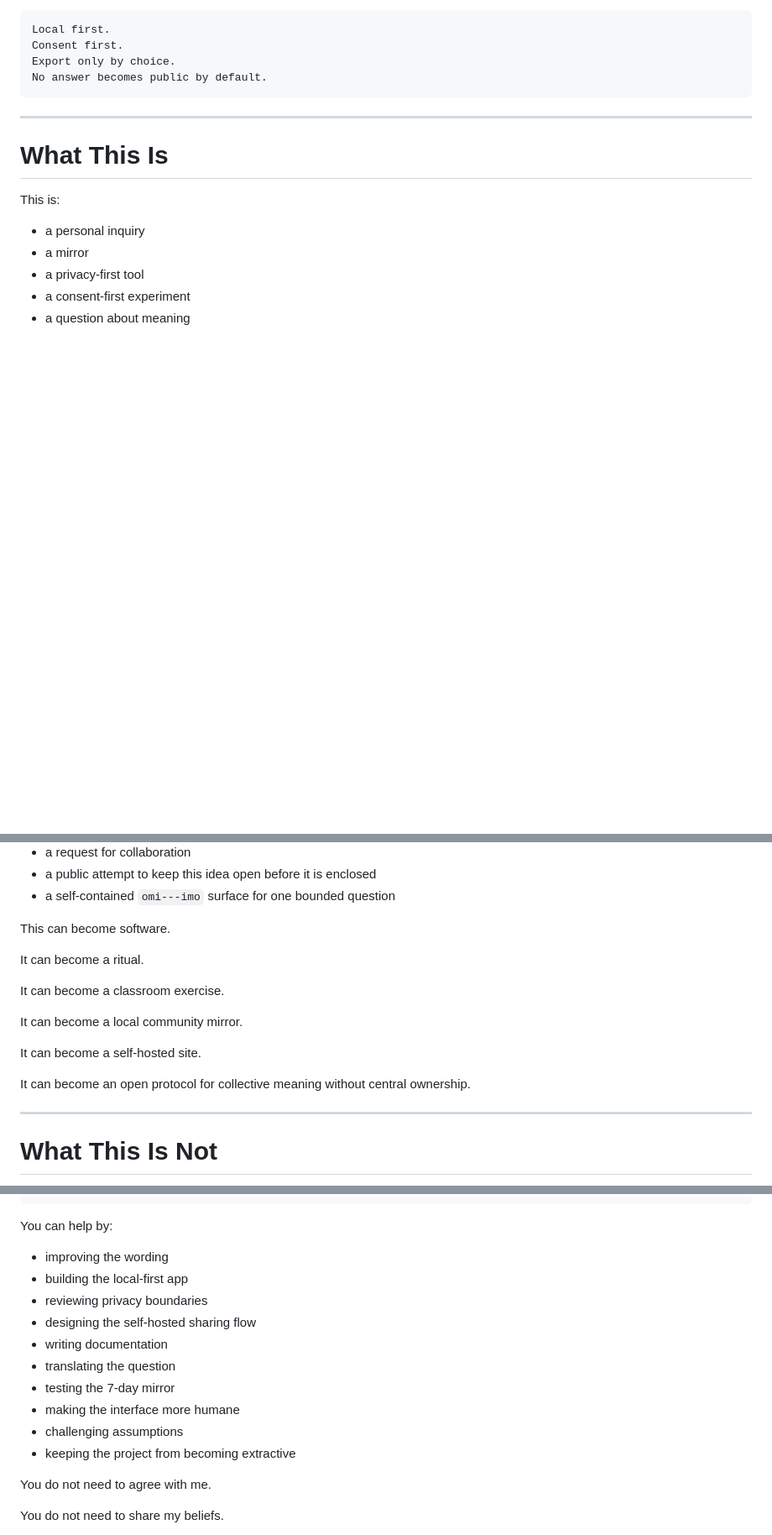
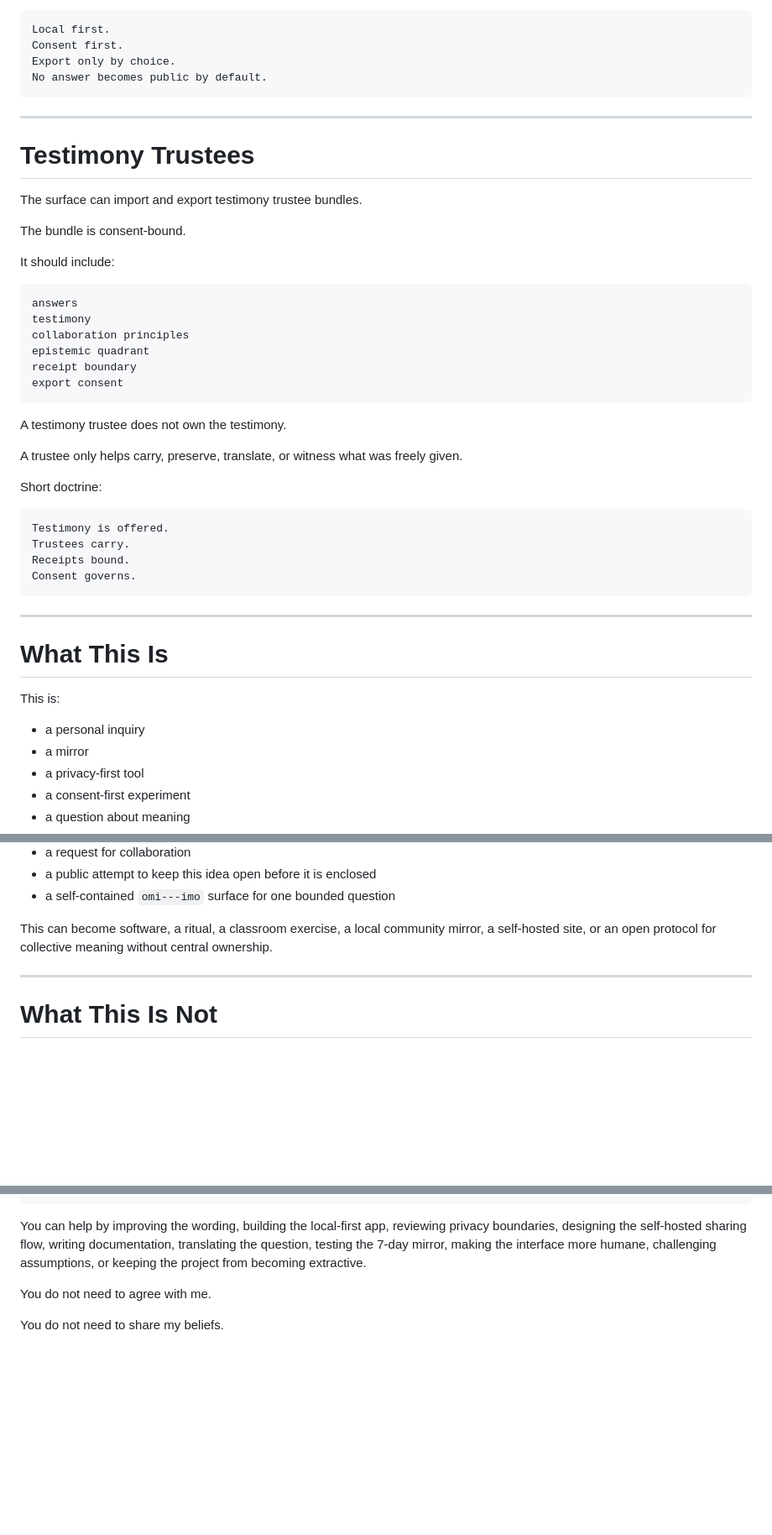
Before and after one commit to bthornemail/god-is-word, a Markdown page: README.md, 3 parts joined by grey strips. Shown at 84% size. Rendered like a GitHub page; blank space fills up the shorter version.

````diff
--- a/README.md
+++ b/README.md
@@ -232,6 +307,38 @@ No answer becomes public by default.
 
 ---
 
+# Testimony Trustees
+
+The surface can import and export testimony trustee bundles.
+
+The bundle is consent-bound.
+
+It should include:
+
+```text
+answers
+testimony
+collaboration principles
+epistemic quadrant
+receipt boundary
+export consent
+```
+
+A testimony trustee does not own the testimony.
+
+A trustee only helps carry, preserve, translate, or witness what was freely given.
+
+Short doctrine:
+
+```text
+Testimony is offered.
+Trustees carry.
+Receipts bound.
+Consent governs.
+```
+
+---
+
 # What This Is
 
 This is:
@@ -246,17 +353,7 @@ This is:
 - a public attempt to keep this idea open before it is enclosed
 - a self-contained `omi---imo` surface for one bounded question
 
-This can become software.
-
-It can become a ritual.
-
-It can become a classroom exercise.
-
-It can become a local community mirror.
-
-It can become a self-hosted site.
-
-It can become an open protocol for collective meaning without central ownership.
+This can become software, a ritual, a classroom exercise, a local community mirror, a self-hosted site, or an open protocol for collective meaning without central ownership.
 
 ---
 
@@ -364,18 +461,7 @@ spiritual humility
 technical honesty
 ```
 
-You can help by:
-
-- improving the wording
-- building the local-first app
-- reviewing privacy boundaries
-- designing the self-hosted sharing flow
-- writing documentation
-- translating the question
-- testing the 7-day mirror
-- making the interface more humane
-- challenging assumptions
-- keeping the project from becoming extractive
+You can help by improving the wording, building the local-first app, reviewing privacy boundaries, designing the self-hosted sharing flow, writing documentation, translating the question, testing the 7-day mirror, making the interface more humane, challenging assumptions, or keeping the project from becoming extractive.
 
 You do not need to agree with me.
 
````
Also changed, not shown: other parts of README.md (+99 -21 lines).
